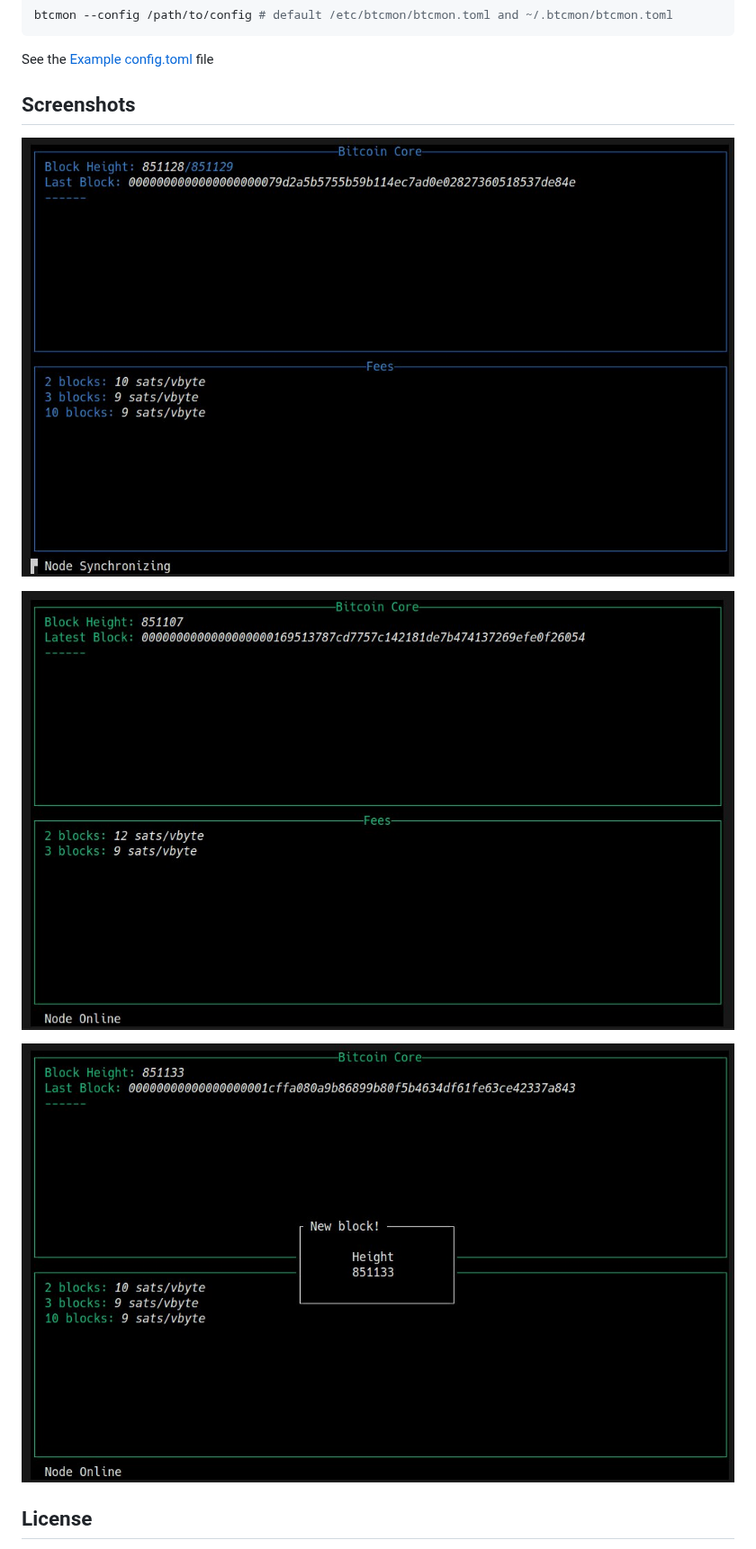
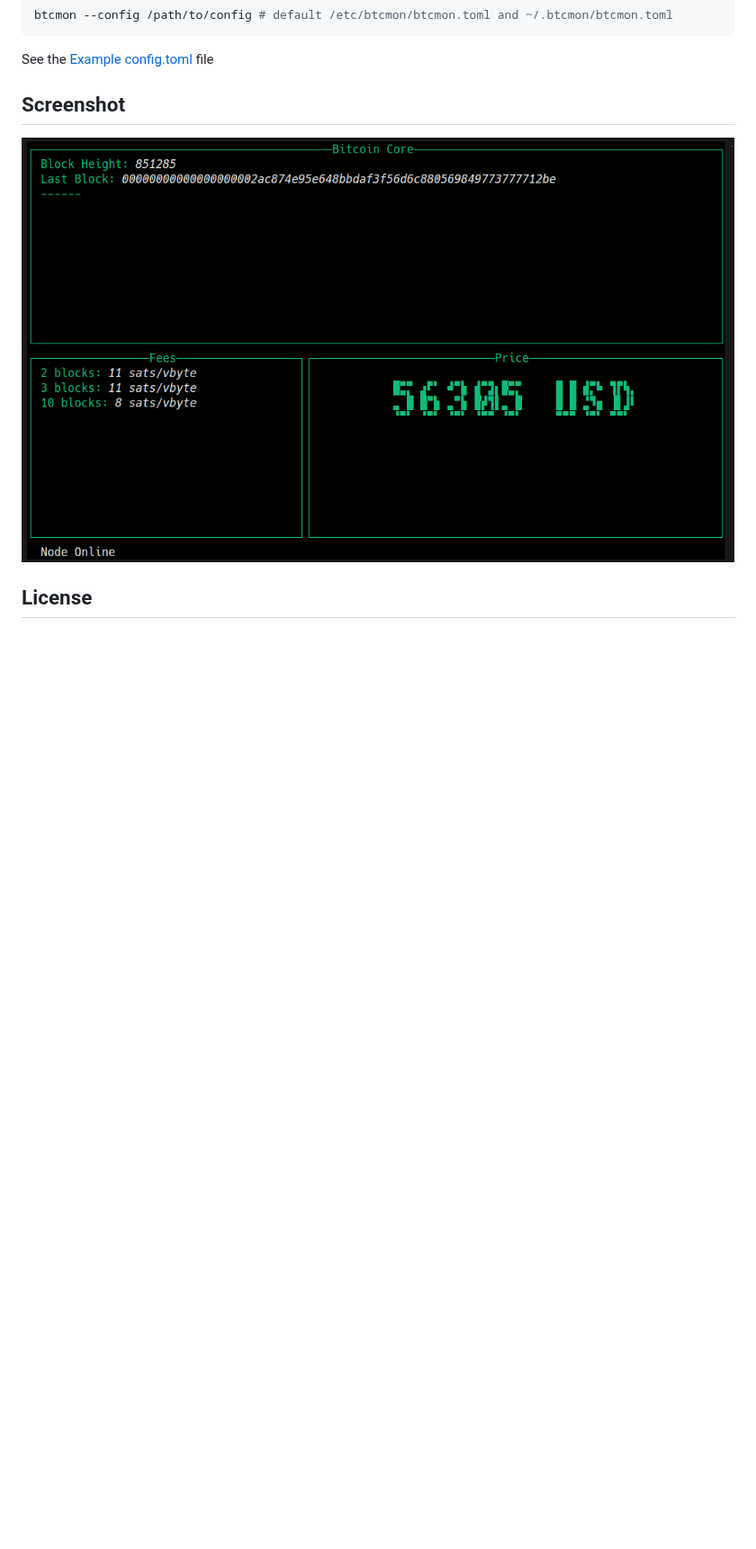
Before and after one commit to jfrader/btcmon, a Markdown page: README.md, the part around the change. Shown at 90% size. Rendered like a GitHub page; pictures changed too: share/screenshots/1.jpg (deleted), share/screenshots/2.jpg (deleted), share/screenshots/3.jpg (deleted); blank space fills up the shorter version.

Commit message:
update screenshot

```diff
--- a/README.md
+++ b/README.md
@@ -25,13 +25,9 @@ btcmon --config /path/to/config # default /etc/btcmon/btcmon.toml and ~/.btcmon/
 
 See the [Example config.toml](share/config/example.toml) file
 
-## Screenshots
+## Screenshot
 
-![1](share/screenshots/1.jpg?raw=true)
-
-![2](share/screenshots/2.jpg?raw=true)
-
-![3](share/screenshots/3.jpg?raw=true)
+![btcmon](share/screenshots/btcmon.png?raw=true)
 
 ## License
 
```
